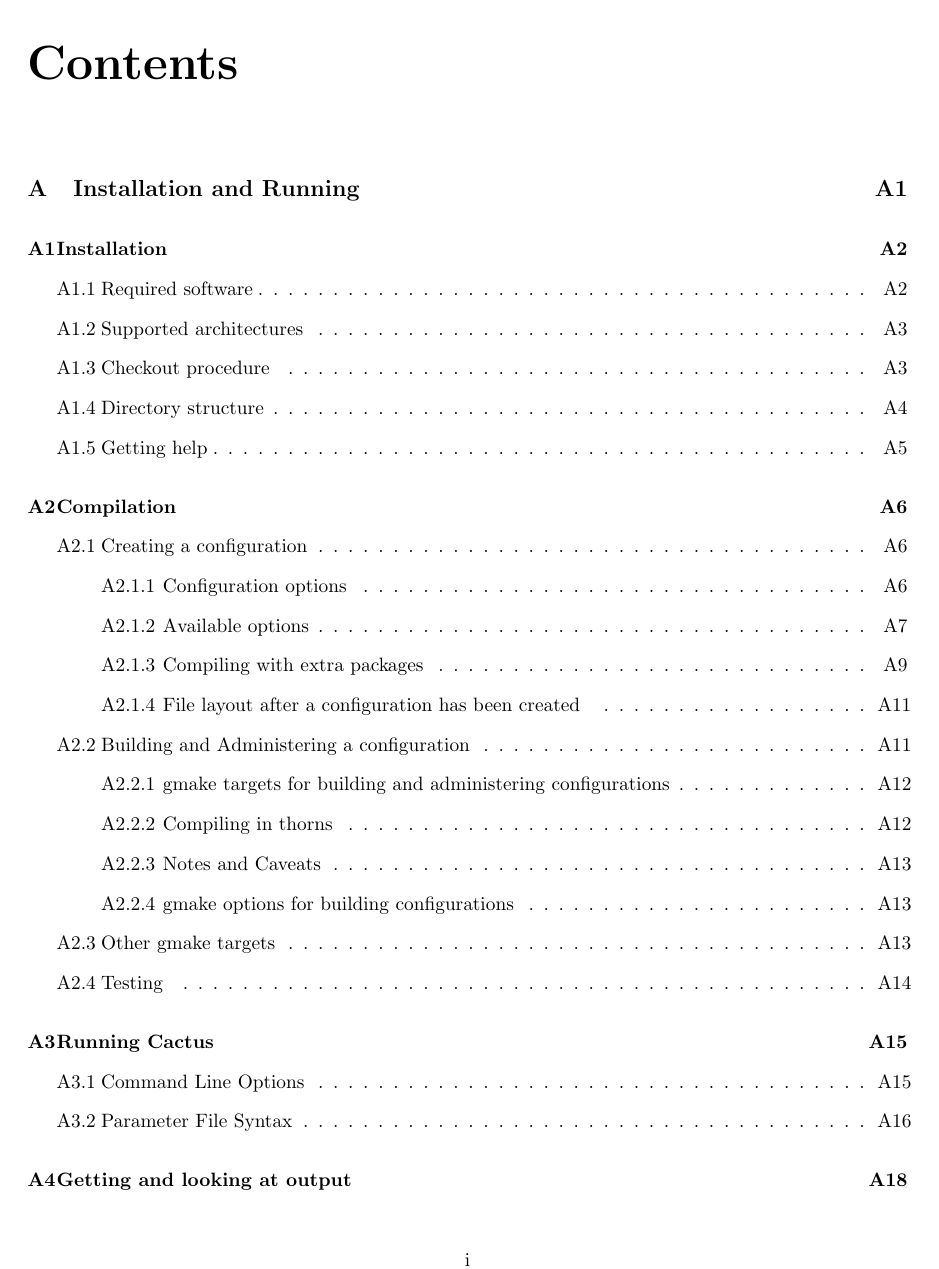
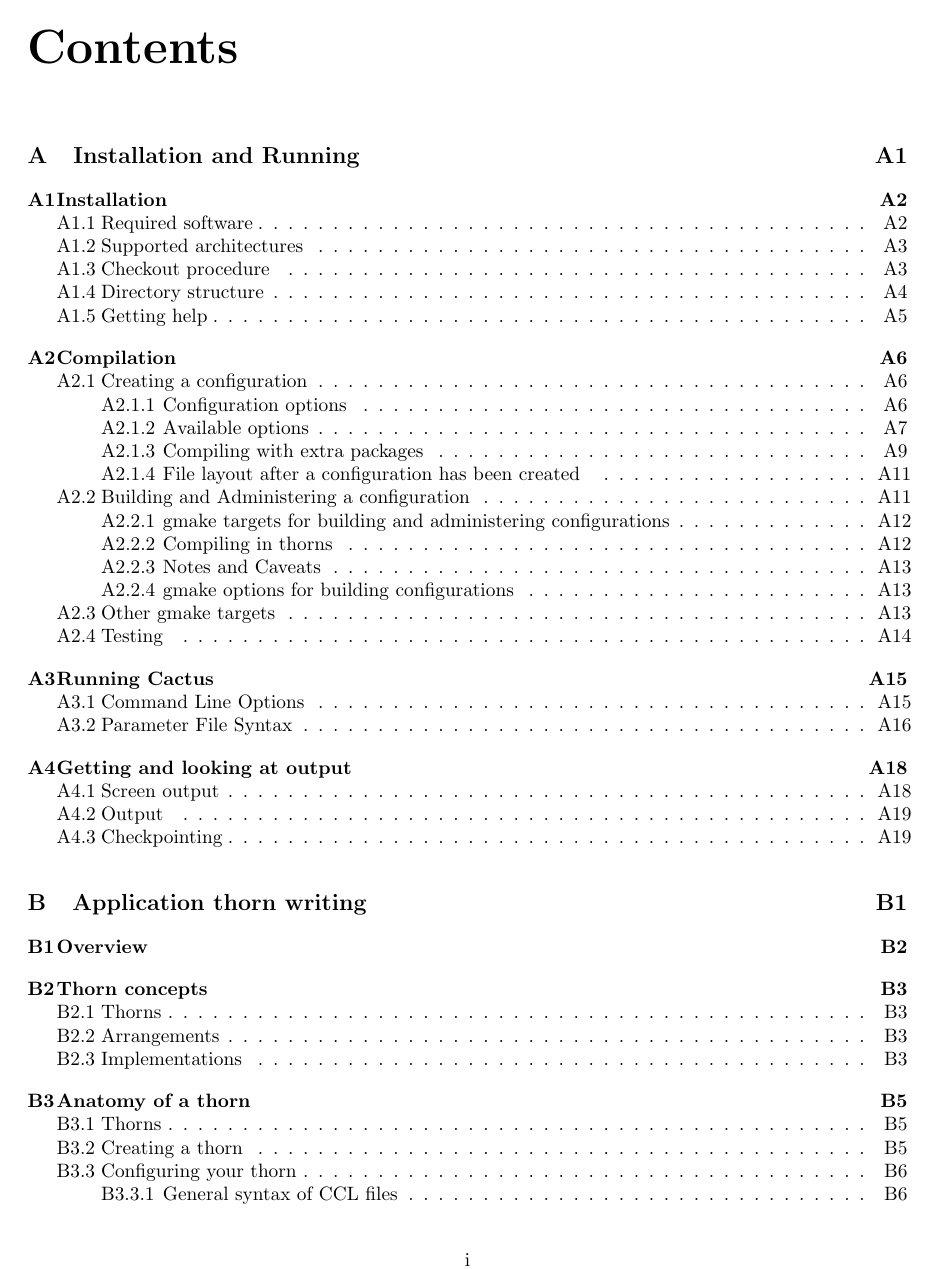
Before and after one commit to max-morris/Cactus, a LaTeX document (doc/UsersGuide/UsersGuide.tex): page 2 of 215. Compiled offline with pdfLaTeX.

Commit message:
Getting the parskip right for the table of contents
git-svn-id: https://svn.cactuscode.org/flesh/trunk@2105 17b73243-c579-4c4c-a9d2-2d5706c11dac

```diff
--- a/doc/UsersGuide/UsersGuide.tex
+++ b/doc/UsersGuide/UsersGuide.tex
@@ -17,7 +17,7 @@
 \makeatother
 
 %%%%%%%%%%%%%%%%%%%%%%%%%%%%%%%%%%%%%%%%%%%%%%%%%%%%%%%%%%%%%%%%%%%%%%%%%
-\parskip = 10 pt
+\parskip = 0 pt
 \parindent = 0pt
 \oddsidemargin = 0 cm
 \textwidth = 16 cm
@@ -214,7 +214,7 @@
 \end{center}
 \newpage
 \setlength{\parindent}{0mm}
-\setlength{\parskip}{3mm}
+\setlength{\parskip}{0mm}
 }
 %%%%%%%%%%%%%%%%%%%%%%%%%%%%%%%%%%%%%%%%%%%%%%%%%%%%%%%%%%%%%%%%%%%%%%%%%%%%%
 
```
Also changed, not shown: doc/UsersGuide/UsersGuide.tex (2 more changed lines).
